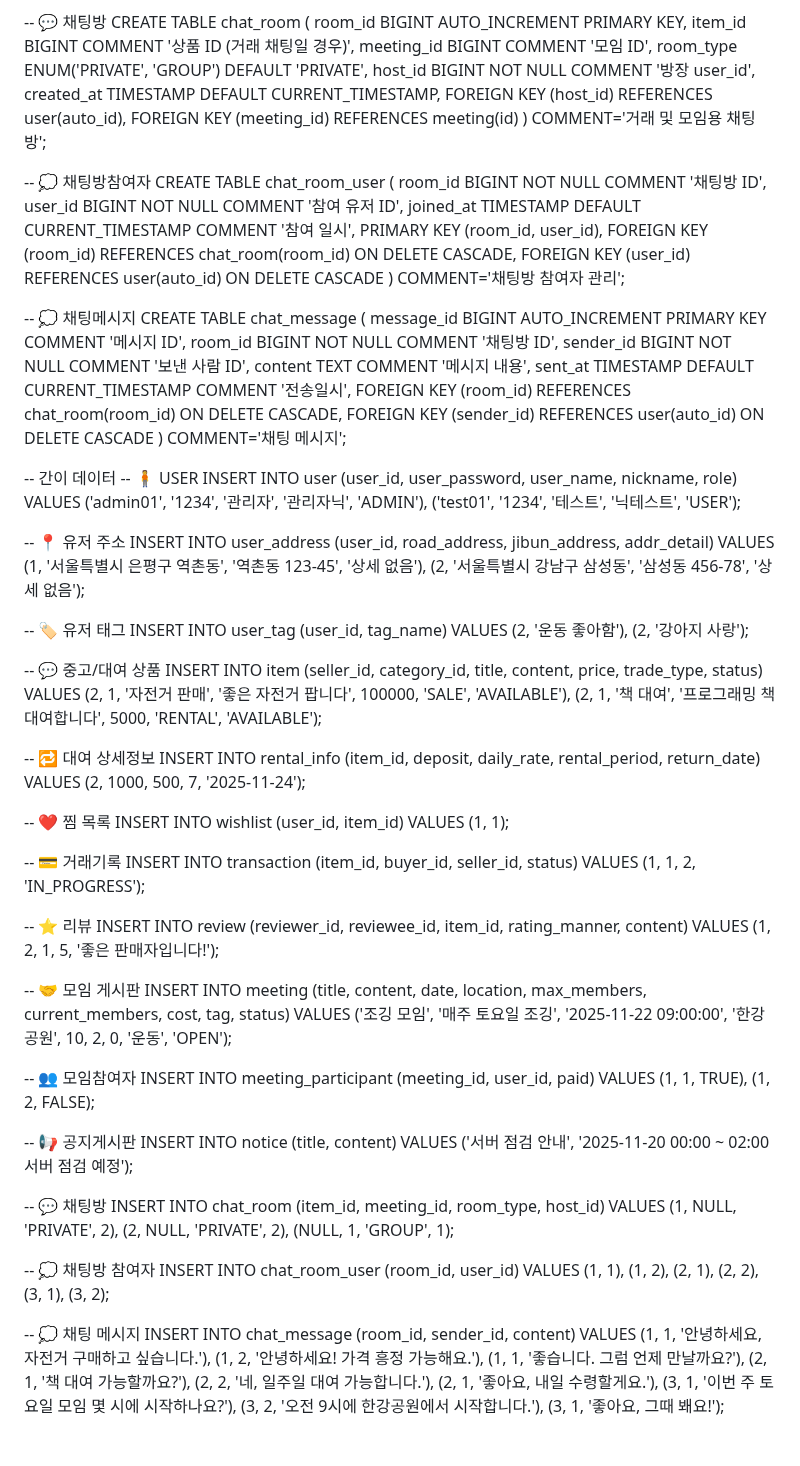
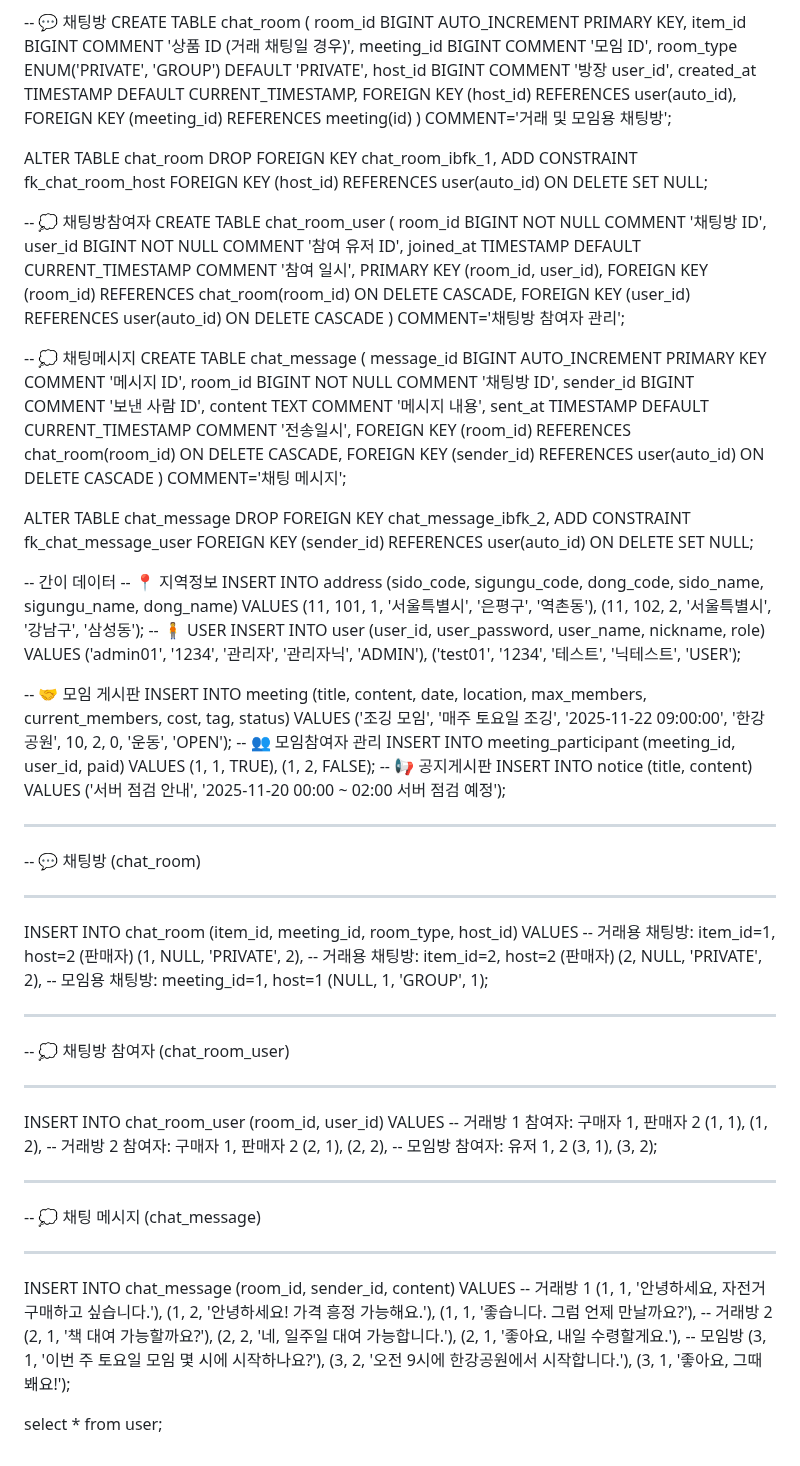
Before and after one commit to Meroong/BackEndGimalProject, a Markdown page: README.md, the part around the change. GitHub-like rendering.

Commit message:
change DB
insert문 수정,
채팅 테이블 수정

```diff
--- a/README.md
+++ b/README.md
@@ -222,13 +222,17 @@ CREATE TABLE chat_room (
     item_id BIGINT COMMENT '상품 ID (거래 채팅일 경우)',
     meeting_id BIGINT COMMENT '모임 ID',
     room_type ENUM('PRIVATE', 'GROUP') DEFAULT 'PRIVATE',
-    host_id BIGINT NOT NULL COMMENT '방장 user_id',
+    host_id BIGINT  COMMENT '방장 user_id',
     created_at TIMESTAMP DEFAULT CURRENT_TIMESTAMP,
     FOREIGN KEY (host_id) REFERENCES user(auto_id),
     FOREIGN KEY (meeting_id) REFERENCES meeting(id)
 ) COMMENT='거래 및 모임용 채팅방';
 
-
+ALTER TABLE chat_room
+DROP FOREIGN KEY chat_room_ibfk_1,
+ADD CONSTRAINT fk_chat_room_host
+FOREIGN KEY (host_id) REFERENCES user(auto_id)
+ON DELETE SET NULL;
 
 -- 💭 채팅방참여자
 CREATE TABLE chat_room_user (
@@ -246,103 +250,99 @@ CREATE TABLE chat_room_user (
 CREATE TABLE chat_message (
     message_id BIGINT AUTO_INCREMENT PRIMARY KEY COMMENT '메시지 ID',
     room_id BIGINT NOT NULL COMMENT '채팅방 ID',
-    sender_id BIGINT NOT NULL COMMENT '보낸 사람 ID',
+    sender_id BIGINT  COMMENT '보낸 사람 ID',
     content TEXT COMMENT '메시지 내용',
     sent_at TIMESTAMP DEFAULT CURRENT_TIMESTAMP COMMENT '전송일시',
     FOREIGN KEY (room_id) REFERENCES chat_room(room_id) ON DELETE CASCADE,
     FOREIGN KEY (sender_id) REFERENCES user(auto_id) ON DELETE CASCADE
 ) COMMENT='채팅 메시지';
 
-
+ALTER TABLE chat_message
+DROP FOREIGN KEY chat_message_ibfk_2,
+ADD CONSTRAINT fk_chat_message_user
+FOREIGN KEY (sender_id) REFERENCES user(auto_id)
+ON DELETE SET NULL;
 
 -- 간이 데이터
+-- 📍 지역정보
+INSERT INTO address (sido_code, sigungu_code, dong_code, sido_name, sigungu_name, dong_name)
+VALUES
+(11, 101, 1, '서울특별시', '은평구', '역촌동'),
+(11, 102, 2, '서울특별시', '강남구', '삼성동');
 -- 🧍 USER
 INSERT INTO user (user_id, user_password, user_name, nickname, role)
 VALUES
 ('admin01', '1234', '관리자', '관리자닉', 'ADMIN'),
 ('test01', '1234', '테스트', '닉테스트', 'USER');
 
--- 📍 유저 주소
-INSERT INTO user_address (user_id, road_address, jibun_address, addr_detail)
-VALUES
-(1, '서울특별시 은평구 역촌동', '역촌동 123-45', '상세 없음'),
-(2, '서울특별시 강남구 삼성동', '삼성동 456-78', '상세 없음');
-
--- 🏷️ 유저 태그
-INSERT INTO user_tag (user_id, tag_name)
-VALUES
-(2, '운동 좋아함'),
-(2, '강아지 사랑');
-
--- 💬 중고/대여 상품
-INSERT INTO item (seller_id, category_id, title, content, price, trade_type, status)
-VALUES
-(2, 1, '자전거 판매', '좋은 자전거 팝니다', 100000, 'SALE', 'AVAILABLE'),
-(2, 1, '책 대여', '프로그래밍 책 대여합니다', 5000, 'RENTAL', 'AVAILABLE');
-
--- 🔁 대여 상세정보
-INSERT INTO rental_info (item_id, deposit, daily_rate, rental_period, return_date)
-VALUES
-(2, 1000, 500, 7, '2025-11-24');
-
--- ❤️ 찜 목록
-INSERT INTO wishlist (user_id, item_id)
-VALUES
-(1, 1);
-
--- 💳 거래기록
-INSERT INTO transaction (item_id, buyer_id, seller_id, status)
-VALUES
-(1, 1, 2, 'IN_PROGRESS');
-
--- ⭐ 리뷰
-INSERT INTO review (reviewer_id, reviewee_id, item_id, rating_manner, content)
-VALUES
-(1, 2, 1, 5, '좋은 판매자입니다!');
 
 -- 🤝 모임 게시판
 INSERT INTO meeting (title, content, date, location, max_members, current_members, cost, tag, status)
 VALUES
 ('조깅 모임', '매주 토요일 조깅', '2025-11-22 09:00:00', '한강공원', 10, 2, 0, '운동', 'OPEN');
-
--- 👥 모임참여자
+-- 👥 모임참여자 관리
 INSERT INTO meeting_participant (meeting_id, user_id, paid)
 VALUES
 (1, 1, TRUE),
 (1, 2, FALSE);
-
 -- 📢 공지게시판
 INSERT INTO notice (title, content)
 VALUES
 ('서버 점검 안내', '2025-11-20 00:00 ~ 02:00 서버 점검 예정');
 
 
--- 💬 채팅방
+---
+
+-- 💬 채팅방 (chat_room)
+
+---
+
 INSERT INTO chat_room (item_id, meeting_id, room_type, host_id)
 VALUES
+-- 거래용 채팅방: item_id=1, host=2 (판매자)
 (1, NULL, 'PRIVATE', 2),
+-- 거래용 채팅방: item_id=2, host=2 (판매자)
 (2, NULL, 'PRIVATE', 2),
+-- 모임용 채팅방: meeting_id=1, host=1
 (NULL, 1, 'GROUP', 1);
 
--- 💭 채팅방 참여자
+---
+
+-- 💭 채팅방 참여자 (chat_room_user)
+
+---
+
 INSERT INTO chat_room_user (room_id, user_id)
 VALUES
+-- 거래방 1 참여자: 구매자 1, 판매자 2
 (1, 1),
 (1, 2),
+-- 거래방 2 참여자: 구매자 1, 판매자 2
 (2, 1),
 (2, 2),
+-- 모임방 참여자: 유저 1, 2
 (3, 1),
 (3, 2);
 
--- 💭 채팅 메시지
+---
+
+-- 💭 채팅 메시지 (chat_message)
+
+---
+
 INSERT INTO chat_message (room_id, sender_id, content)
 VALUES
+-- 거래방 1
 (1, 1, '안녕하세요, 자전거 구매하고 싶습니다.'),
 (1, 2, '안녕하세요! 가격 흥정 가능해요.'),
 (1, 1, '좋습니다. 그럼 언제 만날까요?'),
+-- 거래방 2
 (2, 1, '책 대여 가능할까요?'),
 (2, 2, '네, 일주일 대여 가능합니다.'),
 (2, 1, '좋아요, 내일 수령할게요.'),
+-- 모임방
 (3, 1, '이번 주 토요일 모임 몇 시에 시작하나요?'),
 (3, 2, '오전 9시에 한강공원에서 시작합니다.'),
 (3, 1, '좋아요, 그때 봬요!');
+
+select * from user;
```
